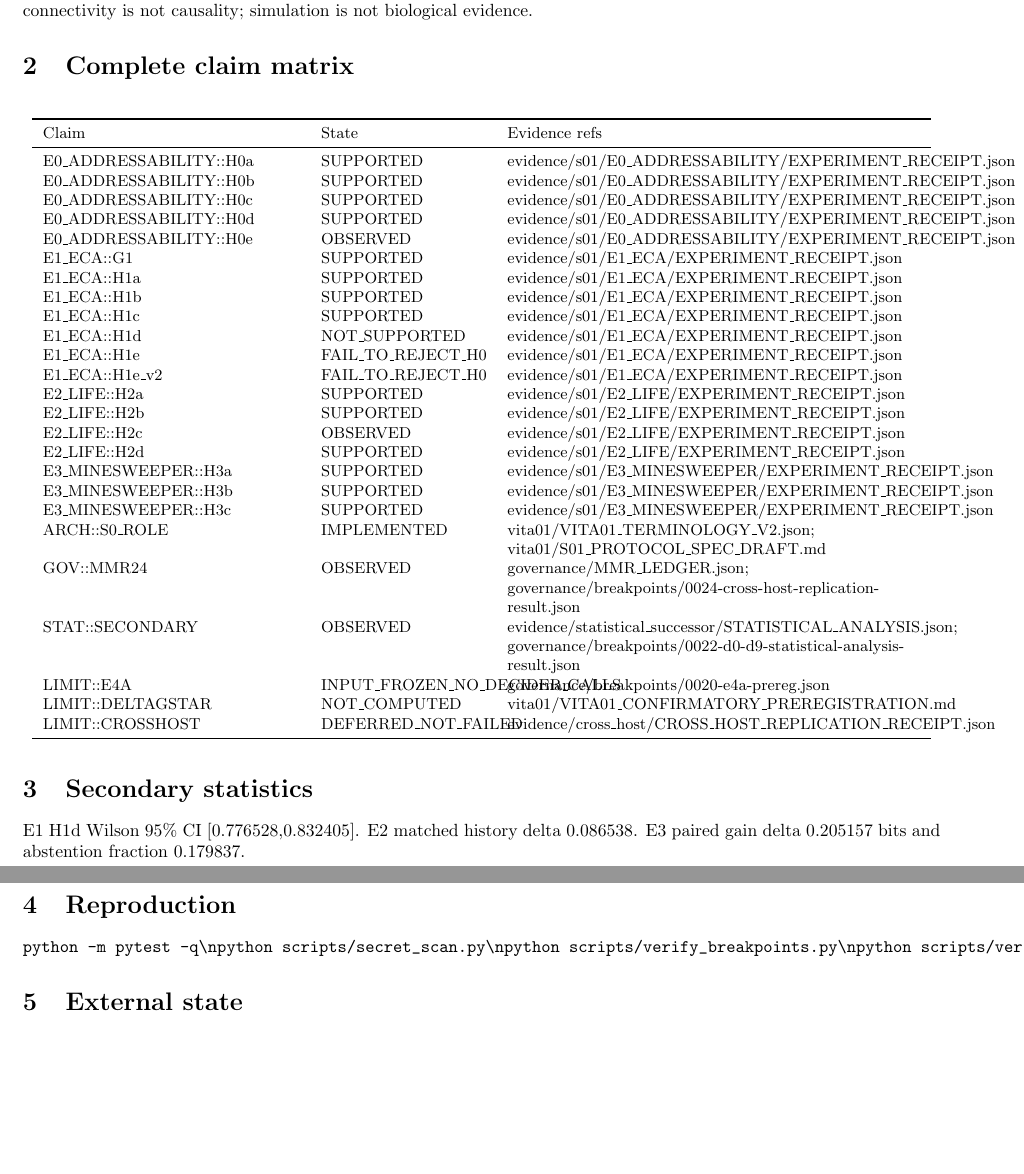
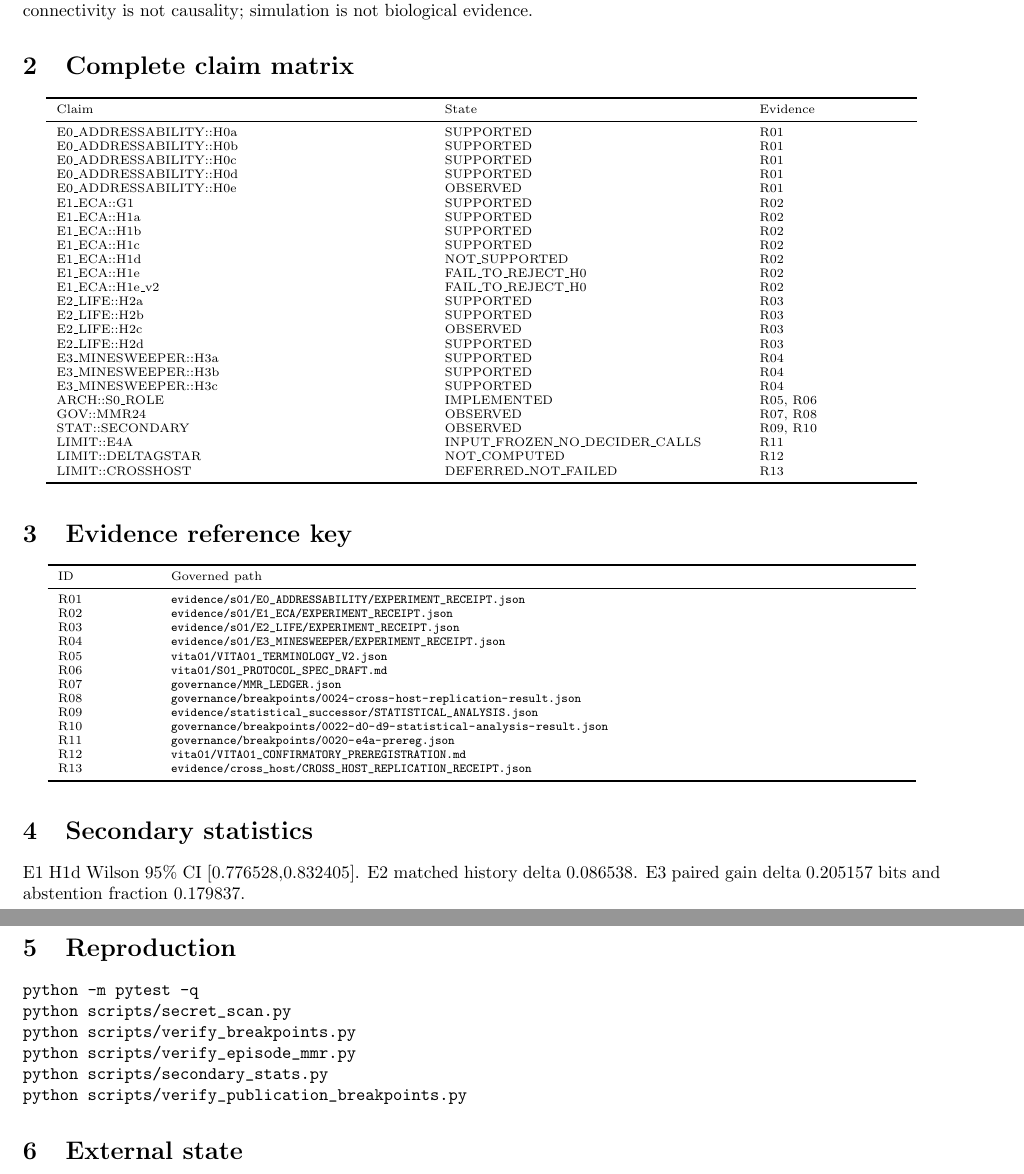
Before and after one commit to biobitworks/jev-space-invaders, a LaTeX document (publication/supplement/supplement.tex): two parts of pages 1 and 2 of 2, joined at a grey line, cut so that both start at the same text, the shorter picture padded with empty space. Compiled offline with pdfLaTeX.

Commit message:
publication: fix supplement layout and visually verify PDFs

```diff
--- a/publication/supplement/supplement.tex
+++ b/publication/supplement/supplement.tex
@@ -1,6 +1,8 @@
 \documentclass[10pt]{article}
 \usepackage[margin=.65in]{geometry}
-\usepackage{longtable,booktabs,hyperref}
+\usepackage{longtable,booktabs,array,hyperref}
+\setlength{\LTpre}{0pt}
+\setlength{\LTpost}{0pt}
 \title{Supplement: Vithia 0-Vita-1 v0.1.0}
 \author{Byron P. Lee\\Biobitworks}
 \date{Release candidate --- DOI not yet reserved}
@@ -8,35 +10,59 @@
 \maketitle
 \section{Governance}Canonical state is governed repository artifacts and receipts. Identity is not meaning; custody is not correctness; graph connectivity is not causality; simulation is not biological evidence.
 \section{Complete claim matrix}
-\small\begin{longtable}{p{.28\textwidth}p{.18\textwidth}p{.45\textwidth}}\toprule Claim & State & Evidence refs\\\midrule\endhead
-E0\_ADDRESSABILITY::H0a & SUPPORTED & evidence/s01/E0\_ADDRESSABILITY/EXPERIMENT\_RECEIPT.json\\
-E0\_ADDRESSABILITY::H0b & SUPPORTED & evidence/s01/E0\_ADDRESSABILITY/EXPERIMENT\_RECEIPT.json\\
-E0\_ADDRESSABILITY::H0c & SUPPORTED & evidence/s01/E0\_ADDRESSABILITY/EXPERIMENT\_RECEIPT.json\\
-E0\_ADDRESSABILITY::H0d & SUPPORTED & evidence/s01/E0\_ADDRESSABILITY/EXPERIMENT\_RECEIPT.json\\
-E0\_ADDRESSABILITY::H0e & OBSERVED & evidence/s01/E0\_ADDRESSABILITY/EXPERIMENT\_RECEIPT.json\\
-E1\_ECA::G1 & SUPPORTED & evidence/s01/E1\_ECA/EXPERIMENT\_RECEIPT.json\\
-E1\_ECA::H1a & SUPPORTED & evidence/s01/E1\_ECA/EXPERIMENT\_RECEIPT.json\\
-E1\_ECA::H1b & SUPPORTED & evidence/s01/E1\_ECA/EXPERIMENT\_RECEIPT.json\\
-E1\_ECA::H1c & SUPPORTED & evidence/s01/E1\_ECA/EXPERIMENT\_RECEIPT.json\\
-E1\_ECA::H1d & NOT\_SUPPORTED & evidence/s01/E1\_ECA/EXPERIMENT\_RECEIPT.json\\
-E1\_ECA::H1e & FAIL\_TO\_REJECT\_H0 & evidence/s01/E1\_ECA/EXPERIMENT\_RECEIPT.json\\
-E1\_ECA::H1e\_v2 & FAIL\_TO\_REJECT\_H0 & evidence/s01/E1\_ECA/EXPERIMENT\_RECEIPT.json\\
-E2\_LIFE::H2a & SUPPORTED & evidence/s01/E2\_LIFE/EXPERIMENT\_RECEIPT.json\\
-E2\_LIFE::H2b & SUPPORTED & evidence/s01/E2\_LIFE/EXPERIMENT\_RECEIPT.json\\
-E2\_LIFE::H2c & OBSERVED & evidence/s01/E2\_LIFE/EXPERIMENT\_RECEIPT.json\\
-E2\_LIFE::H2d & SUPPORTED & evidence/s01/E2\_LIFE/EXPERIMENT\_RECEIPT.json\\
-E3\_MINESWEEPER::H3a & SUPPORTED & evidence/s01/E3\_MINESWEEPER/EXPERIMENT\_RECEIPT.json\\
-E3\_MINESWEEPER::H3b & SUPPORTED & evidence/s01/E3\_MINESWEEPER/EXPERIMENT\_RECEIPT.json\\
-E3\_MINESWEEPER::H3c & SUPPORTED & evidence/s01/E3\_MINESWEEPER/EXPERIMENT\_RECEIPT.json\\
-ARCH::S0\_ROLE & IMPLEMENTED & vita01/VITA01\_TERMINOLOGY\_V2.json; vita01/S01\_PROTOCOL\_SPEC\_DRAFT.md\\
-GOV::MMR24 & OBSERVED & governance/MMR\_LEDGER.json; governance/breakpoints/0024-cross-host-replication-result.json\\
-STAT::SECONDARY & OBSERVED & evidence/statistical\_successor/STATISTICAL\_ANALYSIS.json; governance/breakpoints/0022-d0-d9-statistical-analysis-result.json\\
-LIMIT::E4A & INPUT\_FROZEN\_NO\_DECIDER\_CALLS & governance/breakpoints/0020-e4a-prereg.json\\
-LIMIT::DELTAGSTAR & NOT\_COMPUTED & vita01/VITA01\_CONFIRMATORY\_PREREGISTRATION.md\\
-LIMIT::CROSSHOST & DEFERRED\_NOT\_FAILED & evidence/cross\_host/CROSS\_HOST\_REPLICATION\_RECEIPT.json\\
+\scriptsize\sloppy\begin{longtable}{>{\raggedright\arraybackslash}p{.40\textwidth}>{\raggedright\arraybackslash}p{.32\textwidth}>{\raggedright\arraybackslash}p{.16\textwidth}}\toprule Claim & State & Evidence\\\midrule\endhead
+E0\_ADDRESSABILITY::H0a & SUPPORTED & R01\\
+E0\_ADDRESSABILITY::H0b & SUPPORTED & R01\\
+E0\_ADDRESSABILITY::H0c & SUPPORTED & R01\\
+E0\_ADDRESSABILITY::H0d & SUPPORTED & R01\\
+E0\_ADDRESSABILITY::H0e & OBSERVED & R01\\
+E1\_ECA::G1 & SUPPORTED & R02\\
+E1\_ECA::H1a & SUPPORTED & R02\\
+E1\_ECA::H1b & SUPPORTED & R02\\
+E1\_ECA::H1c & SUPPORTED & R02\\
+E1\_ECA::H1d & NOT\_SUPPORTED & R02\\
+E1\_ECA::H1e & FAIL\_TO\_REJECT\_H0 & R02\\
+E1\_ECA::H1e\_v2 & FAIL\_TO\_REJECT\_H0 & R02\\
+E2\_LIFE::H2a & SUPPORTED & R03\\
+E2\_LIFE::H2b & SUPPORTED & R03\\
+E2\_LIFE::H2c & OBSERVED & R03\\
+E2\_LIFE::H2d & SUPPORTED & R03\\
+E3\_MINESWEEPER::H3a & SUPPORTED & R04\\
+E3\_MINESWEEPER::H3b & SUPPORTED & R04\\
+E3\_MINESWEEPER::H3c & SUPPORTED & R04\\
+ARCH::S0\_ROLE & IMPLEMENTED & R05, R06\\
+GOV::MMR24 & OBSERVED & R07, R08\\
+STAT::SECONDARY & OBSERVED & R09, R10\\
+LIMIT::E4A & INPUT\_FROZEN\_NO\_DECIDER\_CALLS & R11\\
+LIMIT::DELTAGSTAR & NOT\_COMPUTED & R12\\
+LIMIT::CROSSHOST & DEFERRED\_NOT\_FAILED & R13\\
+\bottomrule\end{longtable}\normalsize
+\section{Evidence reference key}
+\scriptsize\sloppy\begin{longtable}{>{\raggedright\arraybackslash}p{.10\textwidth}>{\raggedright\arraybackslash}p{.80\textwidth}}\toprule ID & Governed path\\\midrule\endhead
+R01 & \path{evidence/s01/E0_ADDRESSABILITY/EXPERIMENT_RECEIPT.json}\\
+R02 & \path{evidence/s01/E1_ECA/EXPERIMENT_RECEIPT.json}\\
+R03 & \path{evidence/s01/E2_LIFE/EXPERIMENT_RECEIPT.json}\\
+R04 & \path{evidence/s01/E3_MINESWEEPER/EXPERIMENT_RECEIPT.json}\\
+R05 & \path{vita01/VITA01_TERMINOLOGY_V2.json}\\
+R06 & \path{vita01/S01_PROTOCOL_SPEC_DRAFT.md}\\
+R07 & \path{governance/MMR_LEDGER.json}\\
+R08 & \path{governance/breakpoints/0024-cross-host-replication-result.json}\\
+R09 & \path{evidence/statistical_successor/STATISTICAL_ANALYSIS.json}\\
+R10 & \path{governance/breakpoints/0022-d0-d9-statistical-analysis-result.json}\\
+R11 & \path{governance/breakpoints/0020-e4a-prereg.json}\\
+R12 & \path{vita01/VITA01_CONFIRMATORY_PREREGISTRATION.md}\\
+R13 & \path{evidence/cross_host/CROSS_HOST_REPLICATION_RECEIPT.json}\\
 \bottomrule\end{longtable}\normalsize
 \section{Secondary statistics}
 E1 H1d Wilson 95\% CI [0.776528,0.832405]. E2 matched history delta 0.086538. E3 paired gain delta 0.205157 bits and abstention fraction 0.179837.
-\section{Reproduction}\begin{verbatim}python -m pytest -q\npython scripts/secret_scan.py\npython scripts/verify_breakpoints.py\npython scripts/verify_episode_mmr.py\npython scripts/secondary_stats.py\npython scripts/verify_publication_breakpoints.py\end{verbatim}
+\section{Reproduction}
+\begin{verbatim}
+python -m pytest -q
+python scripts/secret_scan.py
+python scripts/verify_breakpoints.py
+python scripts/verify_episode_mmr.py
+python scripts/secondary_stats.py
+python scripts/verify_publication_breakpoints.py
+\end{verbatim}
 \section{External state}No DOI, Hugging Face commit, signature, or external publication is claimed until a successor receipt verifies it.
 \end{document}
```
Also changed, not shown: publication/release/v0.1.0/main.pdf (added), publication/release/v0.1.0/supplement.pdf (added), 4 other files.
